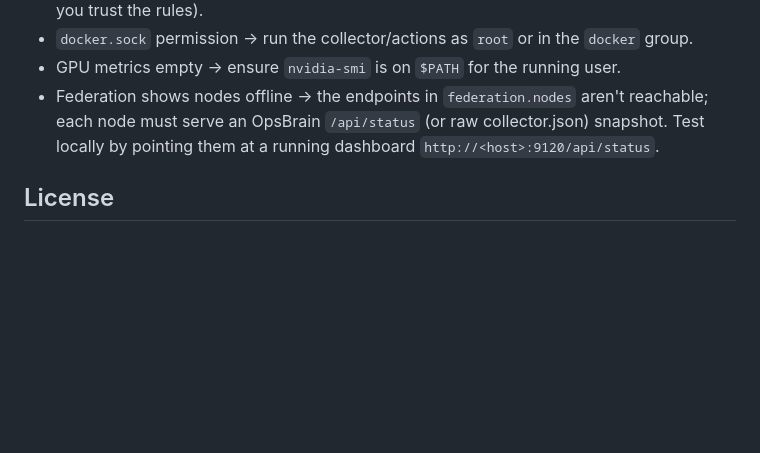
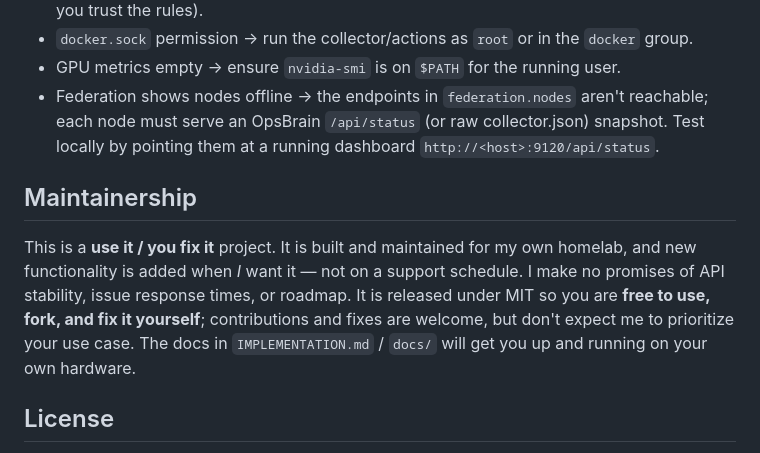
Before and after one commit to rpmalouin/OpsBrain, a Markdown page: README.md, the part around the change. Drawn GitHub-style; blank space fills up the shorter version.

Commit message:
docs: add 'use it / you fix it' maintainership stance
- README: Maintainership section (personal-project, no support schedule, MIT so
  others can fork/fix; new functionality added only when the author wants it)
- IMPLEMENTATION.md: note the same stance up front

```diff
--- a/README.md
+++ b/README.md
@@ -189,6 +189,16 @@ correlations, dashboard refinements). Run before pushing changes to `actions.py`
   each node must serve an OpsBrain `/api/status` (or raw collector.json) snapshot. Test
   locally by pointing them at a running dashboard `http://<host>:9120/api/status`.
 
+## Maintainership
+
+This is a **use it / you fix it** project. It is built and maintained for my own
+homelab, and new functionality is added when *I* want it — not on a support
+schedule. I make no promises of API stability, issue response times, or roadmap.
+It is released under MIT so you are **free to use, fork, and fix it yourself**;
+contributions and fixes are welcome, but don't expect me to prioritize your use
+case. The docs in `IMPLEMENTATION.md` / `docs/` will get you up and running on
+your own hardware.
+
 ## License
 
 Released under the [MIT License](LICENSE). Free to use, modify, and distribute —
```
Also changed, not shown: IMPLEMENTATION.md (+5 -0 lines).
